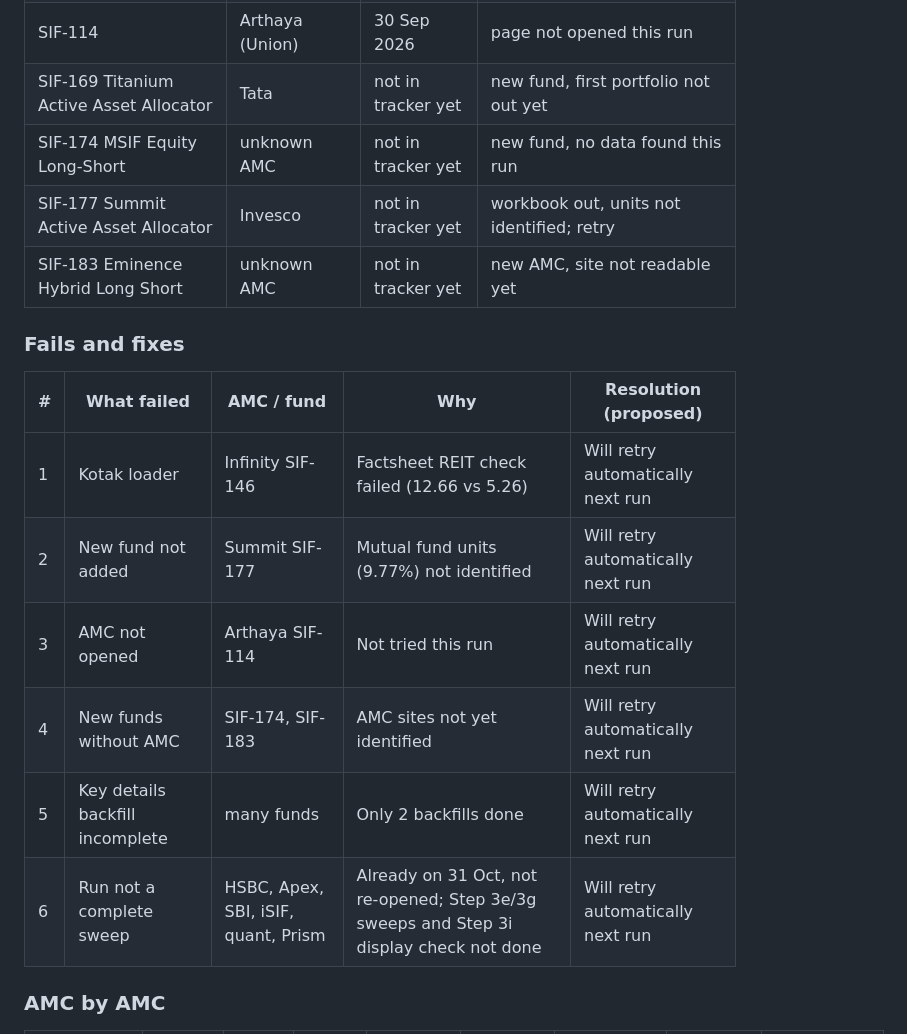
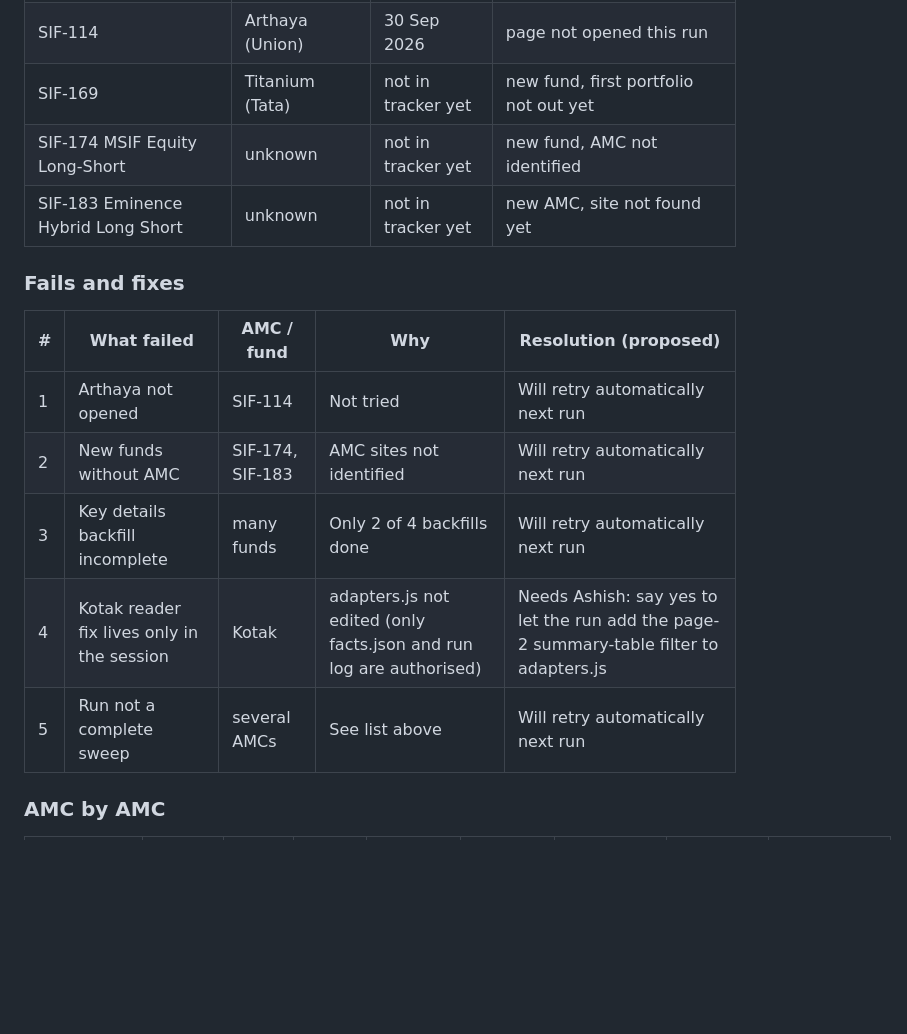
Before and after one commit to investingtfd/sif-tracker, a Markdown page: site/run-log.md, the part around one of its changes. GitHub-like rendering; blank space fills up the shorter version.

```diff
--- a/site/run-log.md
+++ b/site/run-log.md
@@ -36,19 +37,17 @@ of which 17 from the full Excel portfolio and 5 from the factsheet only (full po
 | SIF-114 | Arthaya (Union) | 30 Sep 2026 | page not opened this run |
-| SIF-169 Titanium Active Asset Allocator | Tata | not in tracker yet | new fund, first portfolio not out yet |
-| SIF-174 MSIF Equity Long-Short | unknown AMC | not in tracker yet | new fund, no data found this run |
-| SIF-177 Summit Active Asset Allocator | Invesco | not in tracker yet | workbook out, units not identified; retry |
-| SIF-183 Eminence Hybrid Long Short | unknown AMC | not in tracker yet | new AMC, site not readable yet |
+| SIF-169 | Titanium (Tata) | not in tracker yet | new fund, first portfolio not out yet |
+| SIF-174 MSIF Equity Long-Short | unknown | not in tracker yet | new fund, AMC not identified |
+| SIF-183 Eminence Hybrid Long Short | unknown | not in tracker yet | new AMC, site not found yet |
 
 ### Fails and fixes
 
 | # | What failed | AMC / fund | Why | Resolution (proposed) |
 |---|---|---|---|---|
-| 1 | Kotak loader | Infinity SIF-146 | Factsheet REIT check failed (12.66 vs 5.26) | Will retry automatically next run |
-| 2 | New fund not added | Summit SIF-177 | Mutual fund units (9.77%) not identified | Will retry automatically next run |
-| 3 | AMC not opened | Arthaya SIF-114 | Not tried this run | Will retry automatically next run |
-| 4 | New funds without AMC | SIF-174, SIF-183 | AMC sites not yet identified | Will retry automatically next run |
-| 5 | Key details backfill incomplete | many funds | Only 2 backfills done | Will retry automatically next run |
-| 6 | Run not a complete sweep | HSBC, Apex, SBI, iSIF, quant, Prism | Already on 31 Oct, not re-opened; Step 3e/3g sweeps and Step 3i display check not done | Will retry automatically next run |
+| 1 | Arthaya not opened | SIF-114 | Not tried | Will retry automatically next run |
+| 2 | New funds without AMC | SIF-174, SIF-183 | AMC sites not identified | Will retry automatically next run |
+| 3 | Key details backfill incomplete | many funds | Only 2 of 4 backfills done | Will retry automatically next run |
+| 4 | Kotak reader fix lives only in the session | Kotak | adapters.js not edited (only facts.json and run log are authorised) | Needs Ashish: say yes to let the run add the page-2 summary-table filter to adapters.js |
+| 5 | Run not a complete sweep | several AMCs | See list above | Will retry automatically next run |
 
 ### AMC by AMC
 
```
Also changed, not shown: other parts of site/run-log.md (+63 -61 lines).
